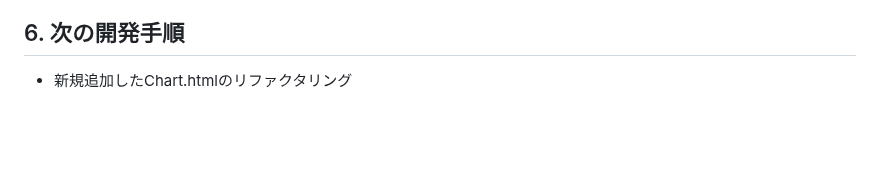
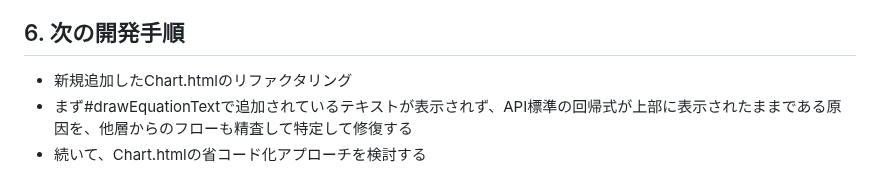
Before and after one commit to rei-watanabe-chiba/OBPLOT, a Markdown page: SAVEPOINT.md, the part around the change. Rendered like a GitHub page; blank space fills up the shorter version.

```diff
--- a/SAVEPOINT.md
+++ b/SAVEPOINT.md
@@ -62,3 +62,5 @@ for gemini
 
 ## 6. 次の開発手順
 - 新規追加したChart.htmlのリファクタリング
+- まず#drawEquationTextで追加されているテキストが表示されず、API標準の回帰式が上部に表示されたままである原因を、他層からのフローも精査して特定して修復する
+- 続いて、Chart.htmlの省コード化アプローチを検討する
```
